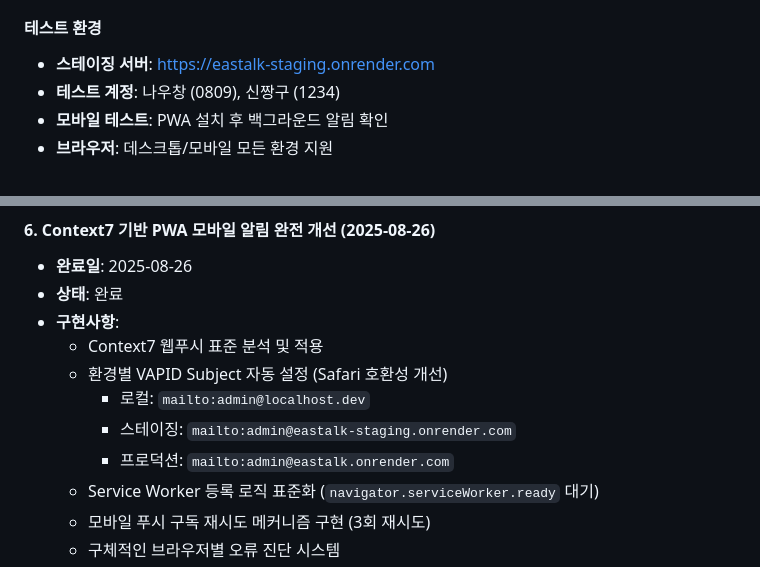
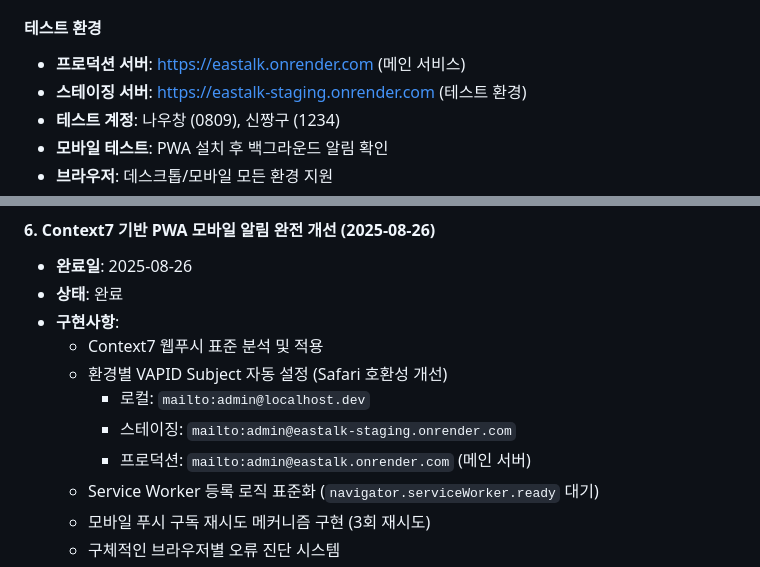
Before and after one commit to 0w0-dot/Eastalk, a Markdown page: docs/project_plan.md, 2 parts joined by grey strips. Rendered like a GitHub page.

Commit message:
docs: 메인 서버 URL 정보 업데이트 및 환경별 서버 정보 명시
- 프로덕션 서버: https://eastalk.onrender.com (메인 서비스)
- 스테이징 서버: https://eastalk-staging.onrender.com (테스트 환경)
- VAPID Subject 프로덕션 도메인 확인: mailto:admin@eastalk.onrender.com
- 테스트 환경 정보 구체화 및 서버별 역할 명시
- Context7 기반 PWA 알림 시스템 완료 상태 문서화

🤖 Generated with [Claude Code](https://claude.ai/code)

Co-Authored-By: Claude <noreply@anthropic.com>

```diff
--- a/docs/project_plan.md
+++ b/docs/project_plan.md
@@ -72,7 +72,8 @@
 - **오류 해결**: 100% 완료 (모든 기능 정상 작동)
 
 #### 테스트 환경
-- **스테이징 서버**: https://eastalk-staging.onrender.com
+- **프로덕션 서버**: https://eastalk.onrender.com (메인 서비스)
+- **스테이징 서버**: https://eastalk-staging.onrender.com (테스트 환경)
 - **테스트 계정**: 나우창 (0809), 신짱구 (1234)
 - **모바일 테스트**: PWA 설치 후 백그라운드 알림 확인
 - **브라우저**: 데스크톱/모바일 모든 환경 지원
@@ -94,7 +95,7 @@
   - 환경별 VAPID Subject 자동 설정 (Safari 호환성 개선)
     * 로컬: `mailto:admin@localhost.dev`
     * 스테이징: `mailto:admin@eastalk-staging.onrender.com`
-    * 프로덕션: `mailto:admin@eastalk.onrender.com`
+    * 프로덕션: `mailto:admin@eastalk.onrender.com` (메인 서버)
   - Service Worker 등록 로직 표준화 (`navigator.serviceWorker.ready` 대기)
   - 모바일 푸시 구독 재시도 메커니즘 구현 (3회 재시도)
   - 구체적인 브라우저별 오류 진단 시스템
```
